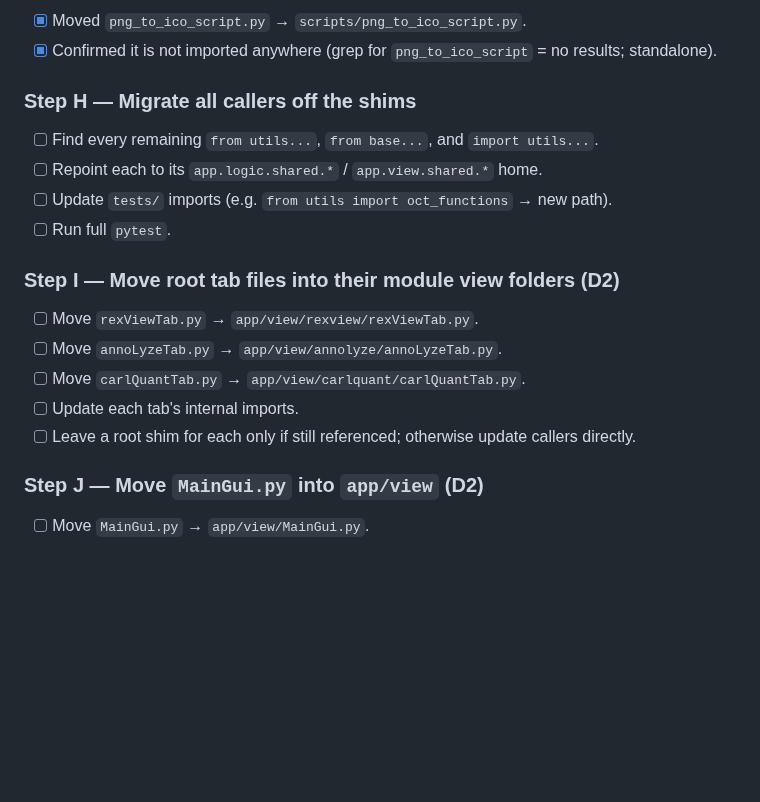
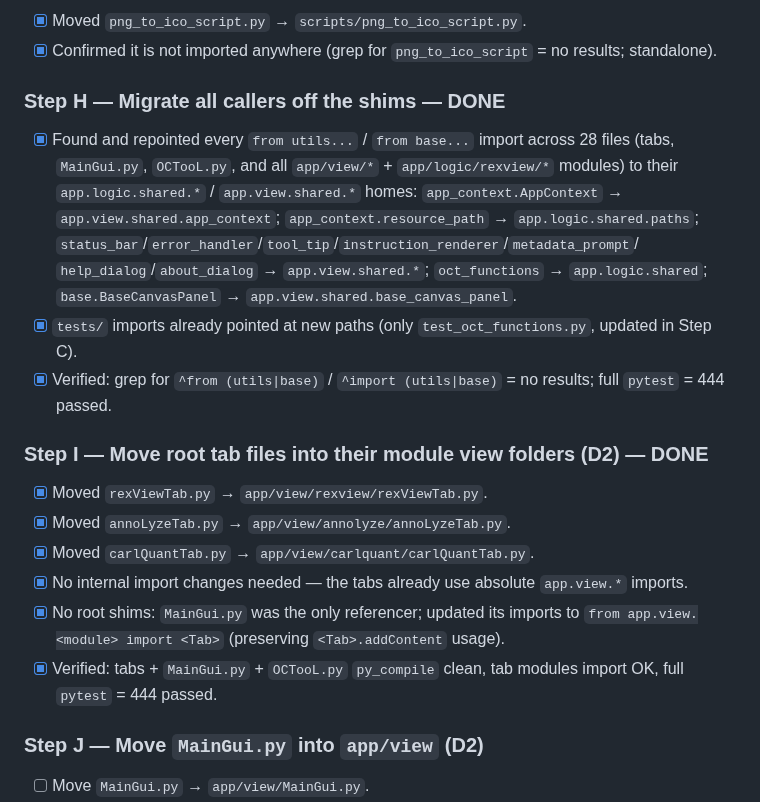
Before and after one commit to T0bC/OCTooL, a Markdown page: UTILS-REFACTOR-PLAN.md, the part around the change. Rendered like a GitHub page; blank space fills up the shorter version.

Commit message:
refactor: complete Steps H and I by migrating all imports to app.*.shared paths and relocating tab modules to app.view package

```diff
--- a/UTILS-REFACTOR-PLAN.md
+++ b/UTILS-REFACTOR-PLAN.md
@@ -196,18 +196,27 @@ For each of `tool_tip.py`, `status_bar.py`, `instruction_renderer.py`, `metadata
 - [x] Moved `png_to_ico_script.py` → `scripts/png_to_ico_script.py`.
 - [x] Confirmed it is not imported anywhere (grep for `png_to_ico_script` = no results; standalone).
 
-### Step H — Migrate all callers off the shims
-- [ ] Find every remaining `from utils...`, `from base...`, and `import utils...`.
-- [ ] Repoint each to its `app.logic.shared.*` / `app.view.shared.*` home.
-- [ ] Update `tests/` imports (e.g. `from utils import oct_functions` → new path).
-- [ ] Run full `pytest`.
+### Step H — Migrate all callers off the shims — DONE
+- [x] Found and repointed every `from utils...` / `from base...` import across 28 files
+      (tabs, `MainGui.py`, `OCTooL.py`, and all `app/view/*` + `app/logic/rexview/*` modules)
+      to their `app.logic.shared.*` / `app.view.shared.*` homes:
+      `app_context.AppContext` → `app.view.shared.app_context`;
+      `app_context.resource_path` → `app.logic.shared.paths`;
+      `status_bar`/`error_handler`/`tool_tip`/`instruction_renderer`/`metadata_prompt`/
+      `help_dialog`/`about_dialog` → `app.view.shared.*`;
+      `oct_functions` → `app.logic.shared`; `base.BaseCanvasPanel` → `app.view.shared.base_canvas_panel`.
+- [x] `tests/` imports already pointed at new paths (only `test_oct_functions.py`, updated in Step C).
+- [x] Verified: grep for `^from (utils|base)` / `^import (utils|base)` = no results; full `pytest` = 444 passed.
 
-### Step I — Move root tab files into their module view folders (D2)
-- [ ] Move `rexViewTab.py` → `app/view/rexview/rexViewTab.py`.
-- [ ] Move `annoLyzeTab.py` → `app/view/annolyze/annoLyzeTab.py`.
-- [ ] Move `carlQuantTab.py` → `app/view/carlquant/carlQuantTab.py`.
-- [ ] Update each tab's internal imports.
-- [ ] Leave a root shim for each only if still referenced; otherwise update callers directly.
+### Step I — Move root tab files into their module view folders (D2) — DONE
+- [x] Moved `rexViewTab.py` → `app/view/rexview/rexViewTab.py`.
+- [x] Moved `annoLyzeTab.py` → `app/view/annolyze/annoLyzeTab.py`.
+- [x] Moved `carlQuantTab.py` → `app/view/carlquant/carlQuantTab.py`.
+- [x] No internal import changes needed — the tabs already use absolute `app.view.*` imports.
+- [x] No root shims: `MainGui.py` was the only referencer; updated its imports to
+      `from app.view.<module> import <Tab>` (preserving `<Tab>.addContent` usage).
+- [x] Verified: tabs + `MainGui.py` + `OCTooL.py` `py_compile` clean, tab modules import OK,
+      full `pytest` = 444 passed.
 
 ### Step J — Move `MainGui.py` into `app/view` (D2)
 - [ ] Move `MainGui.py` → `app/view/MainGui.py`.
```
